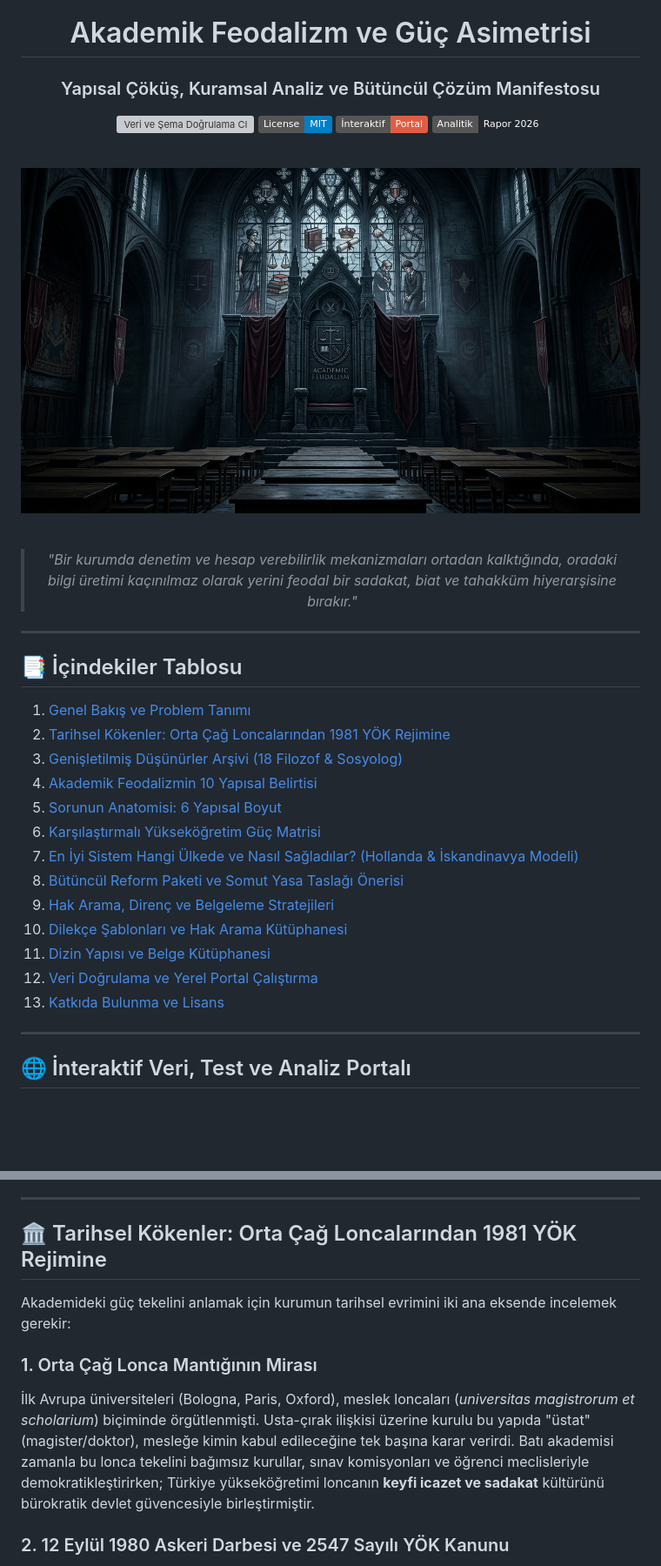
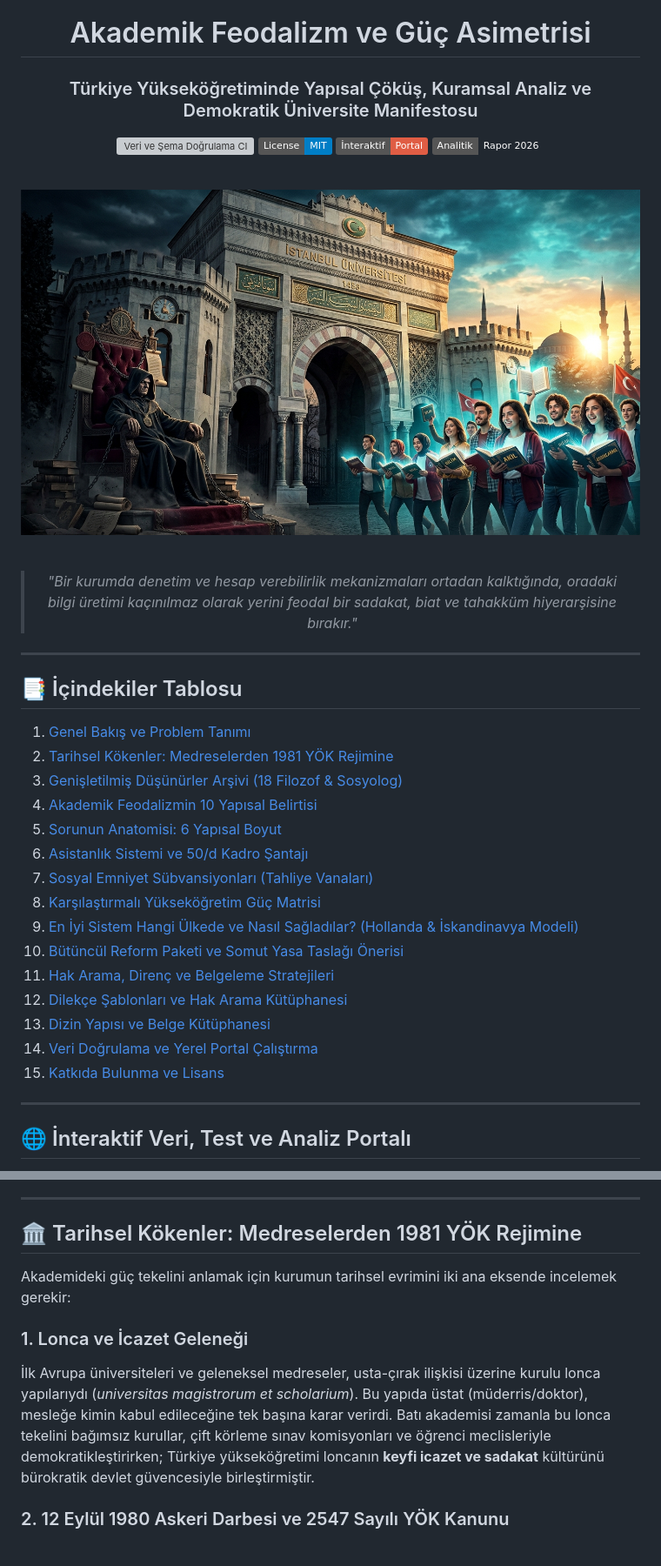
Before and after one commit to arch-yunus/akademik-feodalizm, a Markdown page: README.md, 2 parts joined by grey strips. Shown at 87% size. Drawn GitHub-style; pictures changed too: assets/images/01-milli-hero-banner.jpg (added); badges without logos; blank space fills up the shorter version; grey boxes are pictures that could not be loaded.

```diff
--- a/README.md
+++ b/README.md
@@ -1,7 +1,7 @@
 <div align="center">
 
 # Akademik Feodalizm ve Güç Asimetrisi
-### Yapısal Çöküş, Kuramsal Analiz ve Bütüncül Çözüm Manifestosu
+### Türkiye Yükseköğretiminde Yapısal Çöküş, Kuramsal Analiz ve Demokratik Üniversite Manifestosu
 
 [![Veri ve Şema Doğrulama CI](https://github.com/arch-yunus/akademik-feodalizm/actions/workflows/validate.yml/badge.svg)](https://github.com/arch-yunus/akademik-feodalizm/actions/workflows/validate.yml)
 [![License: MIT](https://img.shields.io/badge/License-MIT-blue.svg)](LICENSE)
@@ -10,7 +10,7 @@
 
 <br/>
 
-![Akademik Feodalizm Ana Banner](assets/images/hero-banner.jpg)
+![Akademik Feodalizm ve Aydınlanma Mücadelesi](assets/images/01-milli-hero-banner.jpg)
 
 <br/>
 
@@ -23,18 +23,20 @@
 ## 📑 İçindekiler Tablosu
 
 1. [Genel Bakış ve Problem Tanımı](#-genel-bakış-ve-problem-tanımı)
-2. [Tarihsel Kökenler: Orta Çağ Loncalarından 1981 YÖK Rejimine](#-tarihsel-kökenler-orta-çağ-loncalarından-1981-yök-rejimine)
+2. [Tarihsel Kökenler: Medreselerden 1981 YÖK Rejimine](#-tarihsel-kökenler-medreselerden-1981-yök-rejimine)
 3. [Genişletilmiş Düşünürler Arşivi (18 Filozof & Sosyolog)](#-genişletilmiş-düşünürler-arşivi)
 4. [Akademik Feodalizmin 10 Yapısal Belirtisi](#-akademik-feodalizmin-10-yapısal-belirtisi)
 5. [Sorunun Anatomisi: 6 Yapısal Boyut](#-sorunun-anatomisi-6-yapısal-boyut)
-6. [Karşılaştırmalı Yükseköğretim Güç Matrisi](#-karşılaştırmalı-yükseköğretim-güç-matrisi)
-7. [En İyi Sistem Hangi Ülkede ve Nasıl Sağladılar? (Hollanda & İskandinavya Modeli)](#-en-iyi-sistem-hangi-ülkede-ve-nasıl-sağladılar)
-8. [Bütüncül Reform Paketi ve Somut Yasa Taslağı Önerisi](#-bütüncül-reform-paketi-ve-somut-yasa-taslağı-önerisi)
-9. [Hak Arama, Direnç ve Belgeleme Stratejileri](#-hak-arama-direnç-ve-belgeleme-stratejileri)
-10. [Dilekçe Şablonları ve Hak Arama Kütüphanesi](#-dilekçe-şablonları-ve-hak-arama-kütüphanesi)
-11. [Dizin Yapısı ve Belge Kütüphanesi](#-dizin-yapısı-ve-belge-kütüphanesi)
-12. [Veri Doğrulama ve Yerel Portal Çalıştırma](#-veri-doğrulama-ve-yerel-portal-çalıştırma)
-13. [Katkıda Bulunma ve Lisans](#-katkıda-bulunma-ve-lisans)
+6. [Asistanlık Sistemi ve 50/d Kadro Şantajı](#-asistanlık-sistemi-ve-50d-kadro-şantajı)
+7. [Sosyal Emniyet Sübvansiyonları (Tahliye Vanaları)](#-sosyal-emniyet-sübvansiyonları-tahliye-vanaları)
+8. [Karşılaştırmalı Yükseköğretim Güç Matrisi](#-karşılaştırmalı-yükseköğretim-güç-matrisi)
+9. [En İyi Sistem Hangi Ülkede ve Nasıl Sağladılar? (Hollanda & İskandinavya Modeli)](#-en-iyi-sistem-hangi-ülkede-ve-nasıl-sağladılar)
+10. [Bütüncül Reform Paketi ve Somut Yasa Taslağı Önerisi](#-bütüncül-reform-paketi-ve-somut-yasa-taslağı-önerisi)
+11. [Hak Arama, Direnç ve Belgeleme Stratejileri](#-hak-arama-direnç-ve-belgeleme-stratejileri)
+12. [Dilekçe Şablonları ve Hak Arama Kütüphanesi](#-dilekçe-şablonları-ve-hak-arama-kütüphanesi)
+13. [Dizin Yapısı ve Belge Kütüphanesi](#-dizin-yapısı-ve-belge-kütüphanesi)
+14. [Veri Doğrulama ve Yerel Portal Çalıştırma](#-veri-doğrulama-ve-yerel-portal-çalıştırma)
+15. [Katkıda Bulunma ve Lisans](#-katkıda-bulunma-ve-lisans)
 
 ---
 
@@ -62,12 +64,12 @@ Modern üniversite ideali, Aydınlanma'dan bu yana **hakikatin arandığı, ele
 
 ---
 
-## 🏛️ Tarihsel Kökenler: Orta Çağ Loncalarından 1981 YÖK Rejimine
+## 🏛️ Tarihsel Kökenler: Medreselerden 1981 YÖK Rejimine
 
 Akademideki güç tekelini anlamak için kurumun tarihsel evrimini iki ana eksende incelemek gerekir:
 
-### 1. Orta Çağ Lonca Mantığının Mirası
-İlk Avrupa üniversiteleri (Bologna, Paris, Oxford), meslek loncaları (*universitas magistrorum et scholarium*) biçiminde örgütlenmişti. Usta-çırak ilişkisi üzerine kurulu bu yapıda "üstat" (magister/doktor), mesleğe kimin kabul edileceğine tek başına karar verirdi. Batı akademisi zamanla bu lonca tekelini bağımsız kurullar, sınav komisyonları ve öğrenci meclisleriyle demokratikleştirirken; Türkiye yükseköğretimi loncanın **keyfi icazet ve sadakat** kültürünü bürokratik devlet güvencesiyle birleştirmiştir.
+### 1. Lonca ve İcazet Geleneği
+İlk Avrupa üniversiteleri ve geleneksel medreseler, usta-çırak ilişkisi üzerine kurulu lonca yapılarıydı (*universitas magistrorum et scholarium*). Bu yapıda üstat (müderris/doktor), mesleğe kimin kabul edileceğine tek başına karar verirdi. Batı akademisi zamanla bu lonca tekelini bağımsız kurullar, çift körleme sınav komisyonları ve öğrenci meclisleriyle demokratikleştirirken; Türkiye yükseköğretimi loncanın **keyfi icazet ve sadakat** kültürünü bürokratik devlet güvencesiyle birleştirmiştir.
 
 ### 2. 12 Eylül 1980 Askeri Darbesi ve 2547 Sayılı YÖK Kanunu
 Türkiye'de akademik feodalizmin modern yasal altyapısı, 1981 yılında yürürlüğe giren **2547 Sayılı Yükseköğretim Kanunu** ile kurulmuştur:
```
Also changed, not shown: other parts of README.md (+46 -69 lines), assets/images/02-milli-guc-asimetrisi-banner.jpg (added), assets/images/03-milli-asistan-emek-banner.jpg (added), assets/images/04-milli-tahliye-vanalari-banner.jpg (added), 2 other files.
